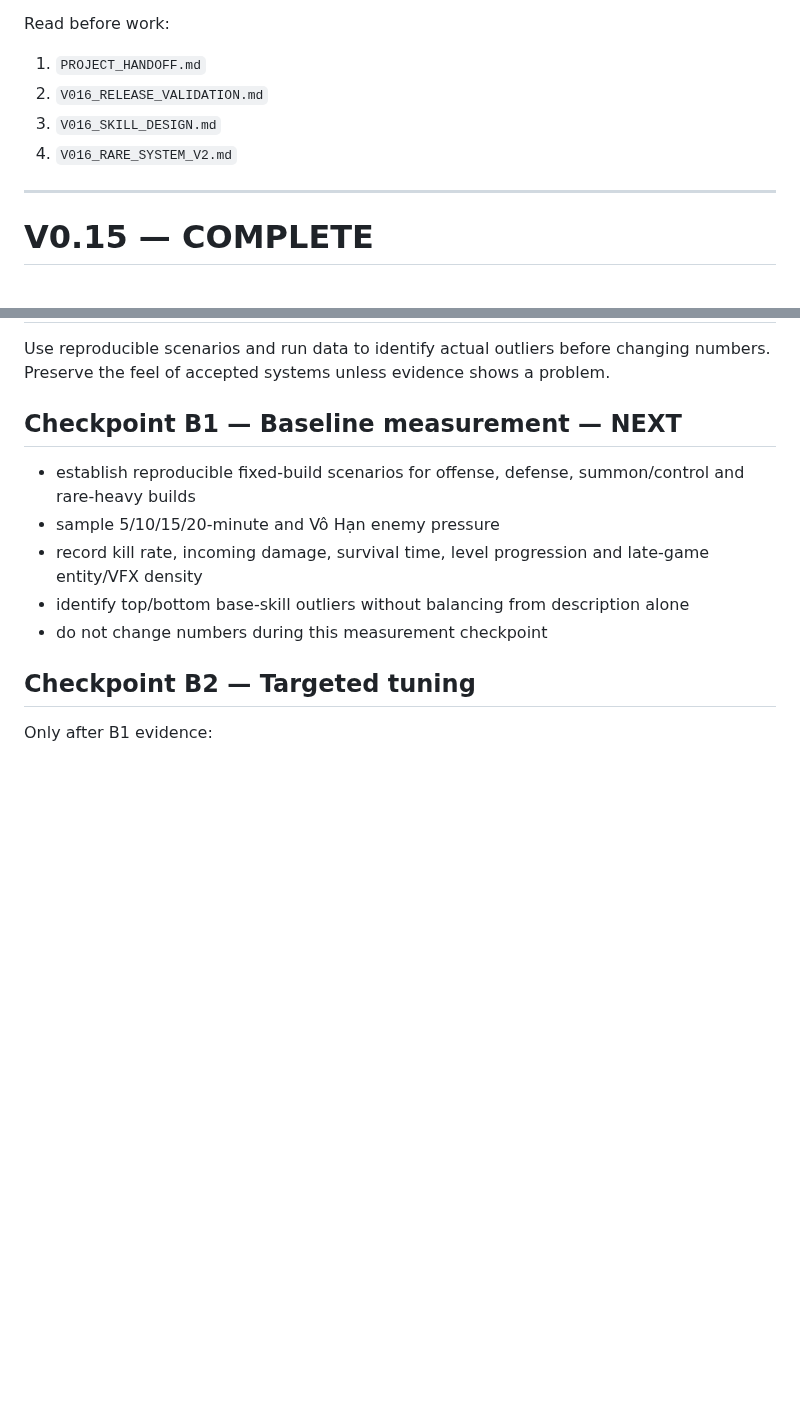
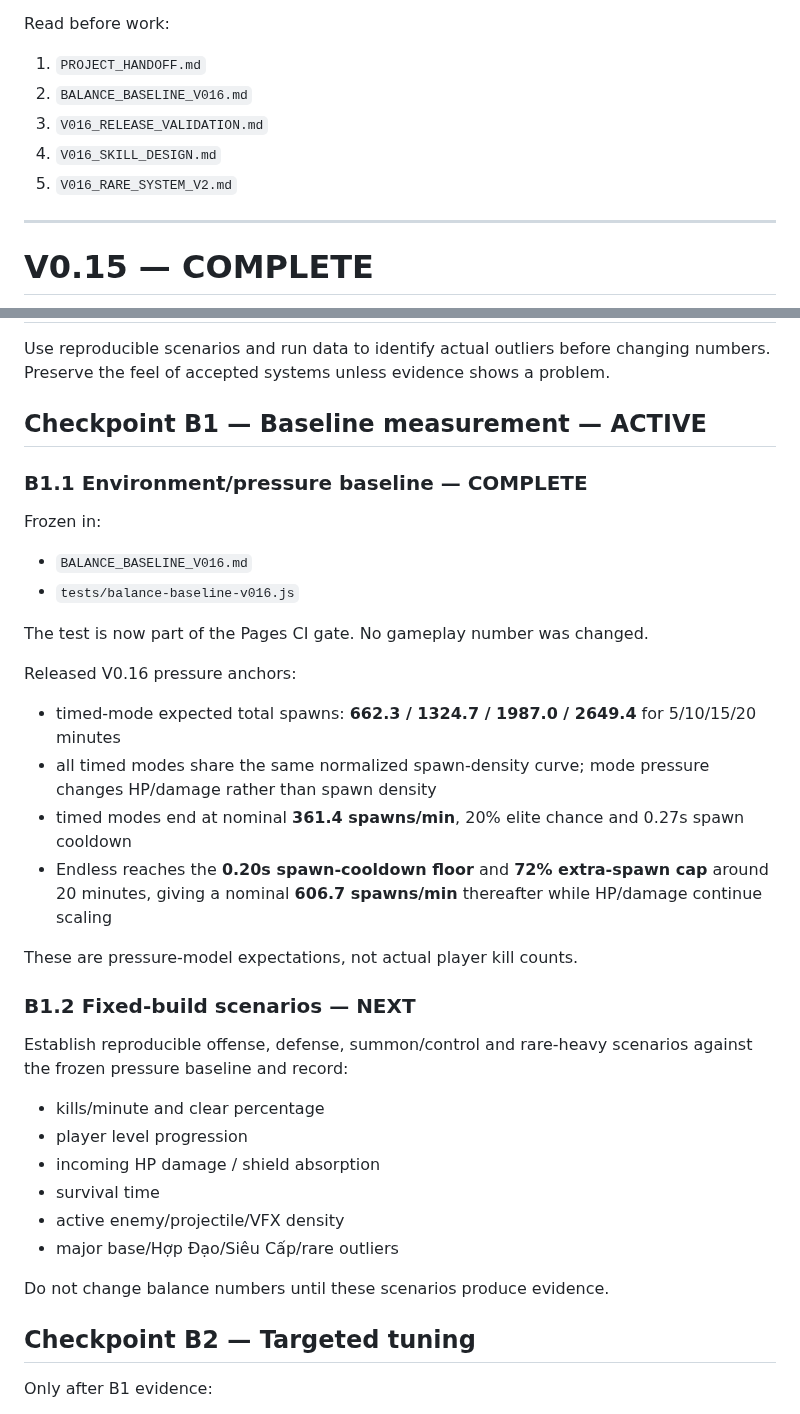
Before and after one commit to VGpro9X/auto-battle-roguelite, a Markdown page: ROADMAP.md, 2 parts joined by grey strips. Rendered like a GitHub page; blank space fills up the shorter version.

Commit message:
Balance B1: mark pressure baseline complete

```diff
--- a/ROADMAP.md
+++ b/ROADMAP.md
@@ -12,9 +12,10 @@ GitHub `main` is canonical.
 
 Read before work:
 1. `PROJECT_HANDOFF.md`
-2. `V016_RELEASE_VALIDATION.md`
-3. `V016_SKILL_DESIGN.md`
-4. `V016_RARE_SYSTEM_V2.md`
+2. `BALANCE_BASELINE_V016.md`
+3. `V016_RELEASE_VALIDATION.md`
+4. `V016_SKILL_DESIGN.md`
+5. `V016_RARE_SYSTEM_V2.md`
 
 ---
 
@@ -121,12 +122,32 @@ Do **not** begin another major content expansion yet.
 ## Goal
 Use reproducible scenarios and run data to identify actual outliers before changing numbers. Preserve the feel of accepted systems unless evidence shows a problem.
 
-## Checkpoint B1 — Baseline measurement — NEXT
-- establish reproducible fixed-build scenarios for offense, defense, summon/control and rare-heavy builds
-- sample 5/10/15/20-minute and Vô Hạn enemy pressure
-- record kill rate, incoming damage, survival time, level progression and late-game entity/VFX density
-- identify top/bottom base-skill outliers without balancing from description alone
-- do not change numbers during this measurement checkpoint
+## Checkpoint B1 — Baseline measurement — ACTIVE
+### B1.1 Environment/pressure baseline — COMPLETE
+Frozen in:
+- `BALANCE_BASELINE_V016.md`
+- `tests/balance-baseline-v016.js`
+
+The test is now part of the Pages CI gate. No gameplay number was changed.
+
+Released V0.16 pressure anchors:
+- timed-mode expected total spawns: **662.3 / 1324.7 / 1987.0 / 2649.4** for 5/10/15/20 minutes
+- all timed modes share the same normalized spawn-density curve; mode pressure changes HP/damage rather than spawn density
+- timed modes end at nominal **361.4 spawns/min**, 20% elite chance and 0.27s spawn cooldown
+- Endless reaches the **0.20s spawn-cooldown floor** and **72% extra-spawn cap** around 20 minutes, giving a nominal **606.7 spawns/min** thereafter while HP/damage continue scaling
+
+These are pressure-model expectations, not actual player kill counts.
+
+### B1.2 Fixed-build scenarios — NEXT
+Establish reproducible offense, defense, summon/control and rare-heavy scenarios against the frozen pressure baseline and record:
+- kills/minute and clear percentage
+- player level progression
+- incoming HP damage / shield absorption
+- survival time
+- active enemy/projectile/VFX density
+- major base/Hợp Đạo/Siêu Cấp/rare outliers
+
+Do not change balance numbers until these scenarios produce evidence.
 
 ## Checkpoint B2 — Targeted tuning
 Only after B1 evidence:
```
